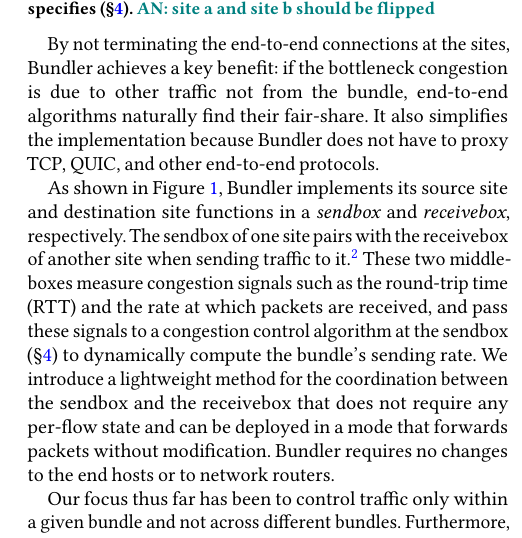
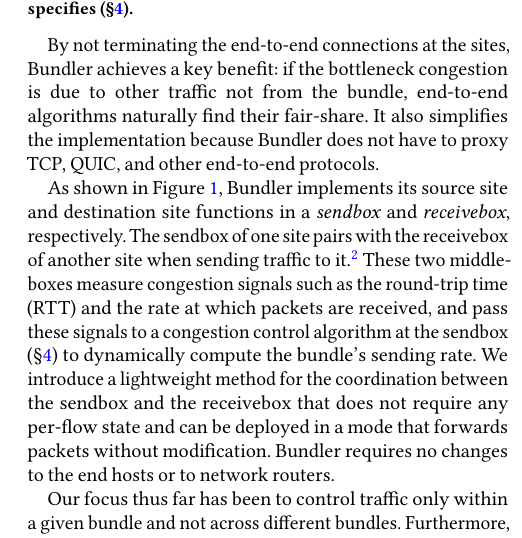
Before and after one commit to akshayknarayan/bundler-paper, a LaTeX paper (bundler-main.tex, which reads 1-intro.tex): part of one column of page 2 of 16, cut at the place of the change. Compiled offline with pdfLaTeX.

Commit message:
fix deployment-arch figure

```diff
--- a/1-intro.tex
+++ b/1-intro.tex
@@ -21,7 +21,6 @@ But what about the first issue? The bottleneck for all the traffic between Amazo
     \includegraphics[width=\textwidth]{img/deployment-arch.pdf}
     \caption{An example deployment scenario for \name in sites A and B.
     Traffic between the two boxes is aggregated into a single bundle, shown as shaded boxes. The \inbox schedules the traffic within the bundle according to the policy the administrator specifies (\S\ref{s:design}).
-    \an{site a and site b should be flipped}
     }
     \label{fig:deploy:arch}
 \end{figure*}
```
Also changed, not shown: img/deployment-arch.pdf, 1 other file.
